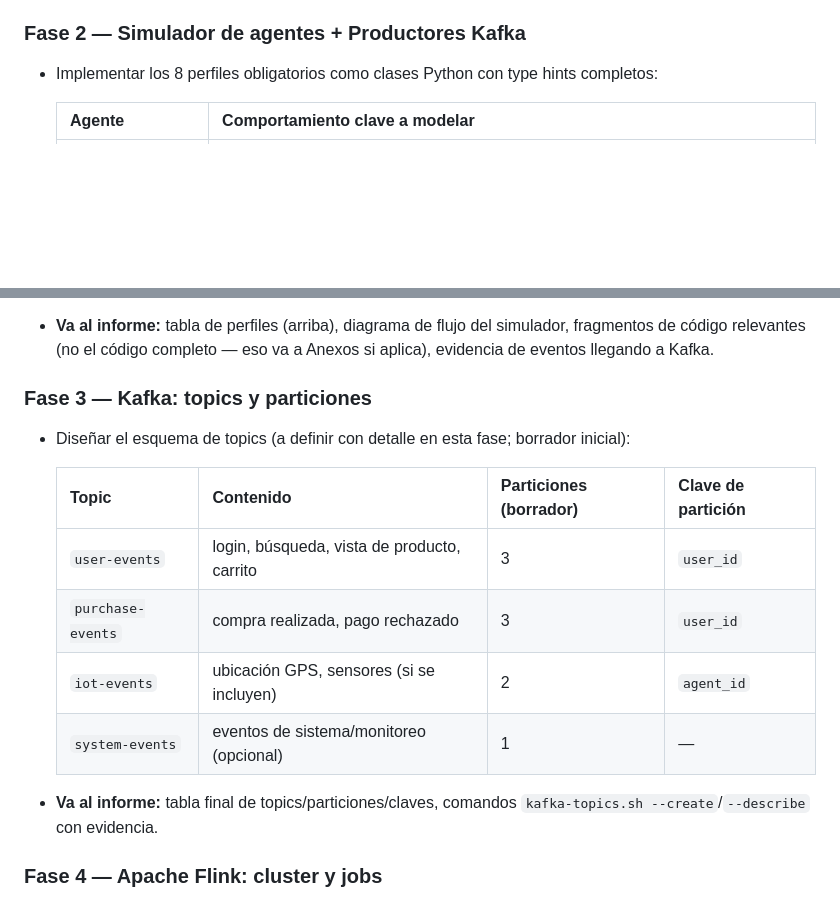
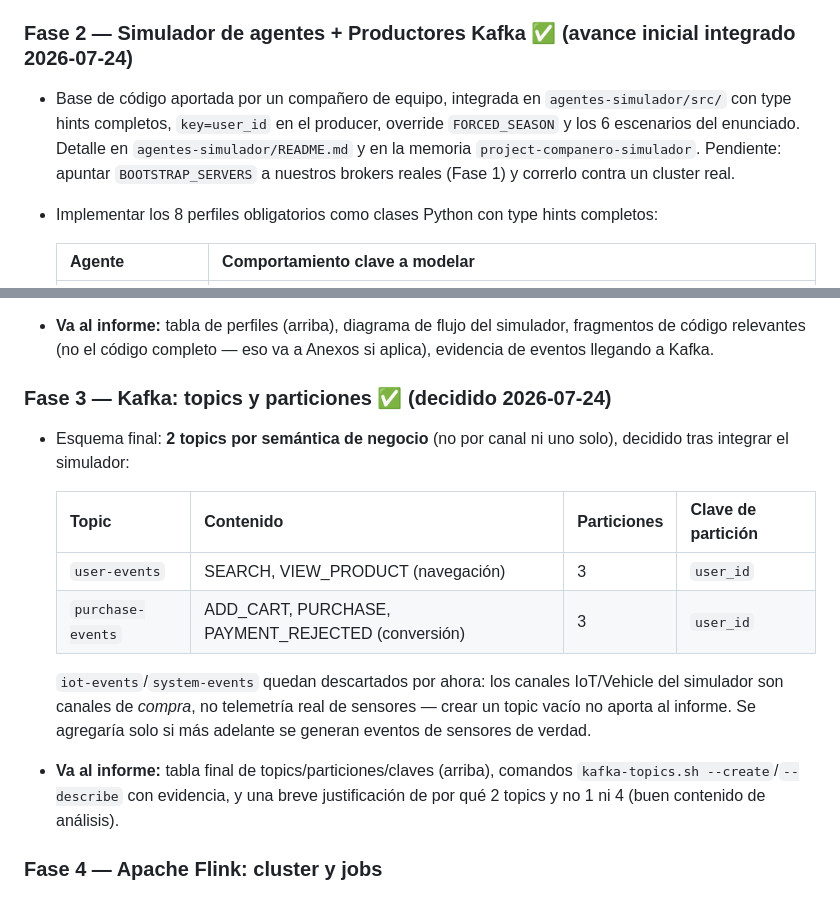
Before and after one commit to Noodle96/Big_Data, a Markdown page: digital-audience-streaming-platform/plan.md, 2 parts joined by grey strips. Drawn GitHub-style; blank space fills up the shorter version.

Commit message:
Update project plan with initial integration details for agent simulator and Kafka topics

```diff
--- a/digital-audience-streaming-platform/plan.md
+++ b/digital-audience-streaming-platform/plan.md
@@ -59,8 +59,9 @@ Este diagrama (versión más elaborada, con VPC/EC2 por componente) es el primer
 - Actualizar credenciales de AWS Academy antes de cada sesión de trabajo (gotcha ya conocido).
 - **Va al informe:** diagrama de red, tabla de instancias (rol / tipo / IP privada), comandos `pulumi up`/`preview` con su evidencia.
 
-### Fase 2 — Simulador de agentes + Productores Kafka
+### Fase 2 — Simulador de agentes + Productores Kafka ✅ (avance inicial integrado 2026-07-24)
 
+- Base de código aportada por un compañero de equipo, integrada en `agentes-simulador/src/` con type hints completos, `key=user_id` en el producer, override `FORCED_SEASON` y los 6 escenarios del enunciado. Detalle en `agentes-simulador/README.md` y en la memoria `project-companero-simulador`. Pendiente: apuntar `BOOTSTRAP_SERVERS` a nuestros brokers reales (Fase 1) y correrlo contra un cluster real.
 - Implementar los 8 perfiles obligatorios como clases Python con type hints completos:
 
   | Agente | Comportamiento clave a modelar |
@@ -78,18 +79,18 @@ Este diagrama (versión más elaborada, con VPC/EC2 por componente) es el primer
 - Productores Kafka: serializan a JSON, publican según el tipo de evento al topic correspondiente.
 - **Va al informe:** tabla de perfiles (arriba), diagrama de flujo del simulador, fragmentos de código relevantes (no el código completo — eso va a Anexos si aplica), evidencia de eventos llegando a Kafka.
 
-### Fase 3 — Kafka: topics y particiones
+### Fase 3 — Kafka: topics y particiones ✅ (decidido 2026-07-24)
 
-- Diseñar el esquema de topics (a definir con detalle en esta fase; borrador inicial):
+- Esquema final: **2 topics por semántica de negocio** (no por canal ni uno solo), decidido tras integrar el simulador:
 
-  | Topic | Contenido | Particiones (borrador) | Clave de partición |
+  | Topic | Contenido | Particiones | Clave de partición |
   |---|---|---|---|
-  | `user-events` | login, búsqueda, vista de producto, carrito | 3 | `user_id` |
-  | `purchase-events` | compra realizada, pago rechazado | 3 | `user_id` |
-  | `iot-events` | ubicación GPS, sensores (si se incluyen) | 2 | `agent_id` |
-  | `system-events` | eventos de sistema/monitoreo (opcional) | 1 | — |
+  | `user-events` | SEARCH, VIEW_PRODUCT (navegación) | 3 | `user_id` |
+  | `purchase-events` | ADD_CART, PURCHASE, PAYMENT_REJECTED (conversión) | 3 | `user_id` |
 
-- **Va al informe:** tabla final de topics/particiones/claves, comandos `kafka-topics.sh --create`/`--describe` con evidencia.
+  `iot-events`/`system-events` quedan descartados por ahora: los canales IoT/Vehicle del simulador son canales de *compra*, no telemetría real de sensores — crear un topic vacío no aporta al informe. Se agregaría solo si más adelante se generan eventos de sensores de verdad.
+
+- **Va al informe:** tabla final de topics/particiones/claves (arriba), comandos `kafka-topics.sh --create`/`--describe` con evidencia, y una breve justificación de por qué 2 topics y no 1 ni 4 (buen contenido de análisis).
 
 ### Fase 4 — Apache Flink: cluster y jobs
 
```
